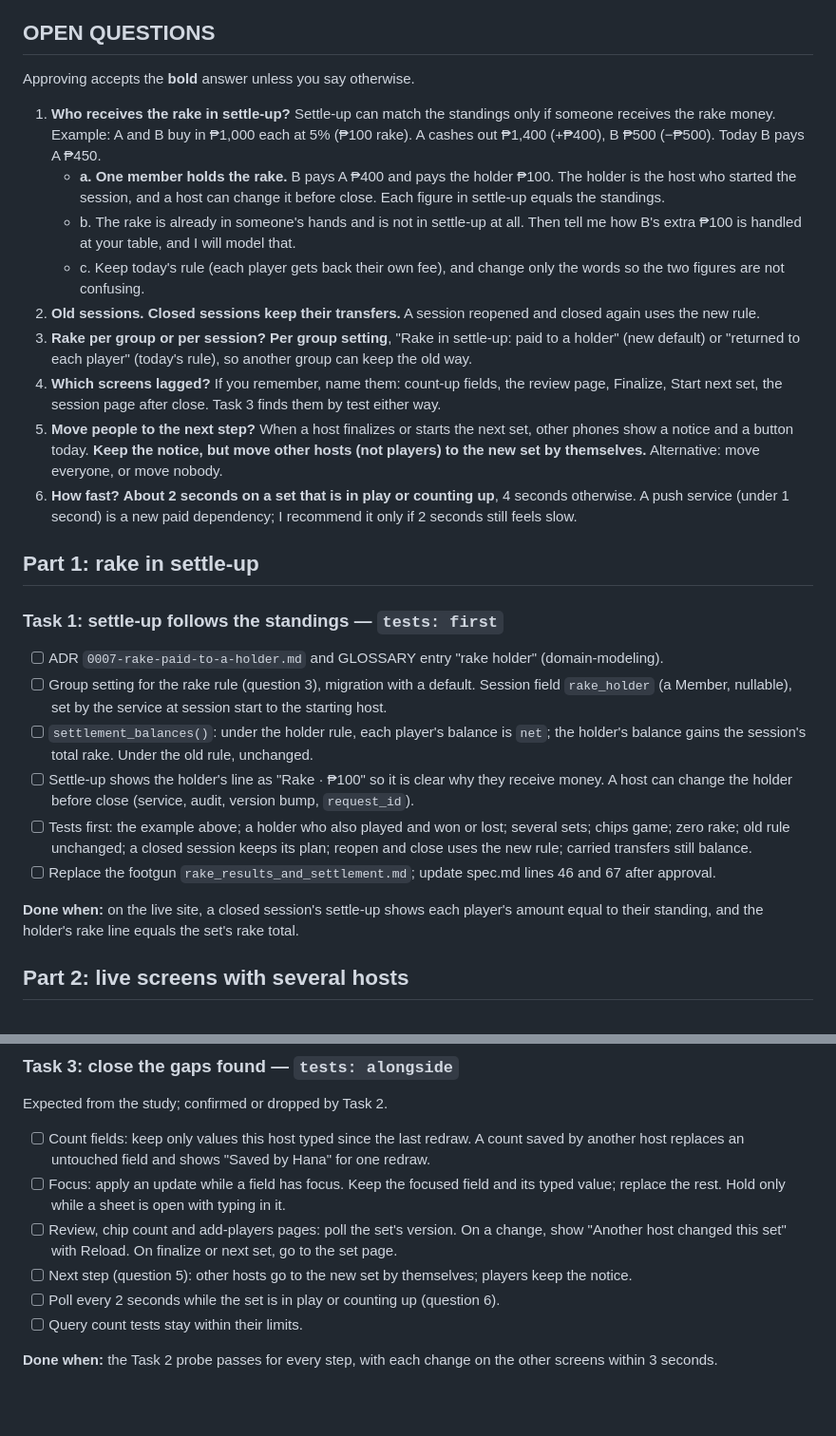
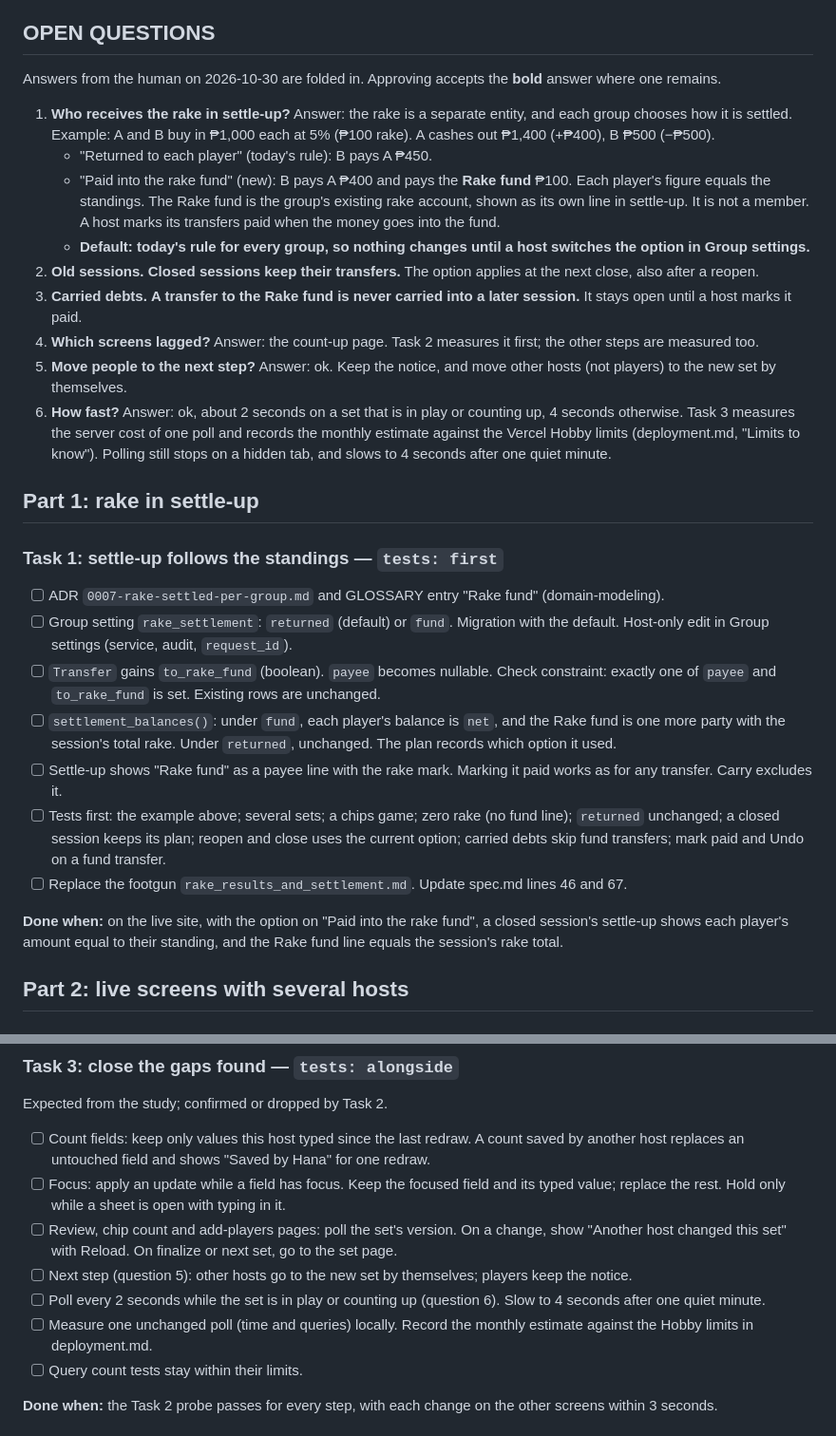
Before and after one commit to ShmuelNg1212/PokerNights, a Markdown page: doc/plan/1793299490_table_rake_and_multi_host_live.md, 2 parts joined by grey strips. Shown at 95% size. GitHub-like rendering; blank space fills up the shorter version.

Commit message:
docs: fold the human's answers into the rake and multi-host plan
Co-Authored-By: Claude Opus 5.5 <noreply@anthropic.com>

```diff
--- a/doc/plan/1793299490_table_rake_and_multi_host_live.md
+++ b/doc/plan/1793299490_table_rake_and_multi_host_live.md
@@ -6,30 +6,31 @@ Status: waiting for approval. Two parts on one branch, `feat/table-rake-and-mult
 
 ## OPEN QUESTIONS
 
-Approving accepts the **bold** answer unless you say otherwise.
+Answers from the human on 2026-10-30 are folded in. Approving accepts the **bold** answer where one remains.
 
-1. **Who receives the rake in settle-up?** Settle-up can match the standings only if someone receives the rake money. Example: A and B buy in ₱1,000 each at 5% (₱100 rake). A cashes out ₱1,400 (+₱400), B ₱500 (−₱500). Today B pays A ₱450.
-   - **a. One member holds the rake.** B pays A ₱400 and pays the holder ₱100. The holder is the host who started the session, and a host can change it before close. Each figure in settle-up equals the standings.
-   - b. The rake is already in someone's hands and is not in settle-up at all. Then tell me how B's extra ₱100 is handled at your table, and I will model that.
-   - c. Keep today's rule (each player gets back their own fee), and change only the words so the two figures are not confusing.
-2. **Old sessions.** **Closed sessions keep their transfers.** A session reopened and closed again uses the new rule.
-3. **Rake per group or per session?** **Per group setting**, "Rake in settle-up: paid to a holder" (new default) or "returned to each player" (today's rule), so another group can keep the old way.
-4. **Which screens lagged?** If you remember, name them: count-up fields, the review page, Finalize, Start next set, the session page after close. Task 3 finds them by test either way.
-5. **Move people to the next step?** When a host finalizes or starts the next set, other phones show a notice and a button today. **Keep the notice, but move other hosts (not players) to the new set by themselves.** Alternative: move everyone, or move nobody.
-6. **How fast?** **About 2 seconds on a set that is in play or counting up**, 4 seconds otherwise. A push service (under 1 second) is a new paid dependency; I recommend it only if 2 seconds still feels slow.
+1. **Who receives the rake in settle-up?** Answer: the rake is a separate entity, and each group chooses how it is settled. Example: A and B buy in ₱1,000 each at 5% (₱100 rake). A cashes out ₱1,400 (+₱400), B ₱500 (−₱500).
+   - "Returned to each player" (today's rule): B pays A ₱450.
+   - "Paid into the rake fund" (new): B pays A ₱400 and pays the **Rake fund** ₱100. Each player's figure equals the standings. The Rake fund is the group's existing rake account, shown as its own line in settle-up. It is not a member. A host marks its transfers paid when the money goes into the fund.
+   - **Default: today's rule for every group, so nothing changes until a host switches the option in Group settings.**
+2. **Old sessions.** **Closed sessions keep their transfers.** The option applies at the next close, also after a reopen.
+3. **Carried debts.** **A transfer to the Rake fund is never carried into a later session.** It stays open until a host marks it paid.
+4. **Which screens lagged?** Answer: the count-up page. Task 2 measures it first; the other steps are measured too.
+5. **Move people to the next step?** Answer: ok. Keep the notice, and move other hosts (not players) to the new set by themselves.
+6. **How fast?** Answer: ok, about 2 seconds on a set that is in play or counting up, 4 seconds otherwise. Task 3 measures the server cost of one poll and records the monthly estimate against the Vercel Hobby limits (deployment.md, "Limits to know"). Polling still stops on a hidden tab, and slows to 4 seconds after one quiet minute.
 
 ## Part 1: rake in settle-up
 
 ### Task 1: settle-up follows the standings — `tests: first`
 
-- [ ] ADR `0007-rake-paid-to-a-holder.md` and GLOSSARY entry "rake holder" (domain-modeling).
-- [ ] Group setting for the rake rule (question 3), migration with a default. Session field `rake_holder` (a Member, nullable), set by the service at session start to the starting host.
-- [ ] `settlement_balances()`: under the holder rule, each player's balance is `net`; the holder's balance gains the session's total rake. Under the old rule, unchanged.
-- [ ] Settle-up shows the holder's line as "Rake · ₱100" so it is clear why they receive money. A host can change the holder before close (service, audit, version bump, `request_id`).
-- [ ] Tests first: the example above; a holder who also played and won or lost; several sets; chips game; zero rake; old rule unchanged; a closed session keeps its plan; reopen and close uses the new rule; carried transfers still balance.
-- [ ] Replace the footgun `rake_results_and_settlement.md`; update spec.md lines 46 and 67 after approval.
+- [ ] ADR `0007-rake-settled-per-group.md` and GLOSSARY entry "Rake fund" (domain-modeling).
+- [ ] Group setting `rake_settlement`: `returned` (default) or `fund`. Migration with the default. Host-only edit in Group settings (service, audit, `request_id`).
+- [ ] `Transfer` gains `to_rake_fund` (boolean). `payee` becomes nullable. Check constraint: exactly one of `payee` and `to_rake_fund` is set. Existing rows are unchanged.
+- [ ] `settlement_balances()`: under `fund`, each player's balance is `net`, and the Rake fund is one more party with the session's total rake. Under `returned`, unchanged. The plan records which option it used.
+- [ ] Settle-up shows "Rake fund" as a payee line with the rake mark. Marking it paid works as for any transfer. Carry excludes it.
+- [ ] Tests first: the example above; several sets; a chips game; zero rake (no fund line); `returned` unchanged; a closed session keeps its plan; reopen and close uses the current option; carried debts skip fund transfers; mark paid and Undo on a fund transfer.
+- [ ] Replace the footgun `rake_results_and_settlement.md`. Update spec.md lines 46 and 67.
 
-**Done when:** on the live site, a closed session's settle-up shows each player's amount equal to their standing, and the holder's rake line equals the set's rake total.
+**Done when:** on the live site, with the option on "Paid into the rake fund", a closed session's settle-up shows each player's amount equal to their standing, and the Rake fund line equals the session's rake total.
 
 ## Part 2: live screens with several hosts
 
@@ -49,7 +50,8 @@ Expected from the study; confirmed or dropped by Task 2.
 - [ ] Focus: apply an update while a field has focus. Keep the focused field and its typed value; replace the rest. Hold only while a sheet is open with typing in it.
 - [ ] Review, chip count and add-players pages: poll the set's version. On a change, show "Another host changed this set" with Reload. On finalize or next set, go to the set page.
 - [ ] Next step (question 5): other hosts go to the new set by themselves; players keep the notice.
-- [ ] Poll every 2 seconds while the set is in play or counting up (question 6).
+- [ ] Poll every 2 seconds while the set is in play or counting up (question 6). Slow to 4 seconds after one quiet minute.
+- [ ] Measure one unchanged poll (time and queries) locally. Record the monthly estimate against the Hobby limits in deployment.md.
 - [ ] Query count tests stay within their limits.
 
 **Done when:** the Task 2 probe passes for every step, with each change on the other screens within 3 seconds.
```
